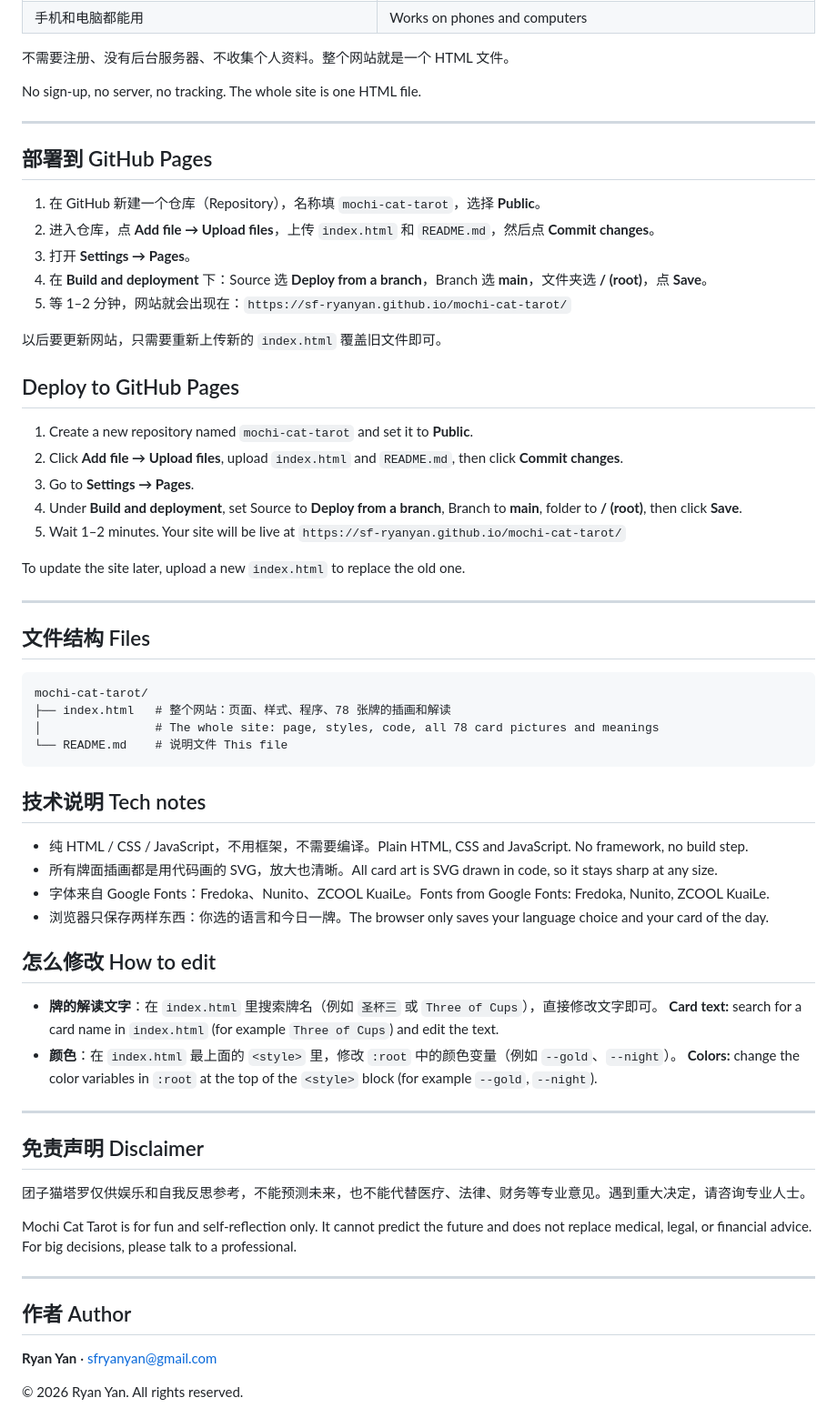
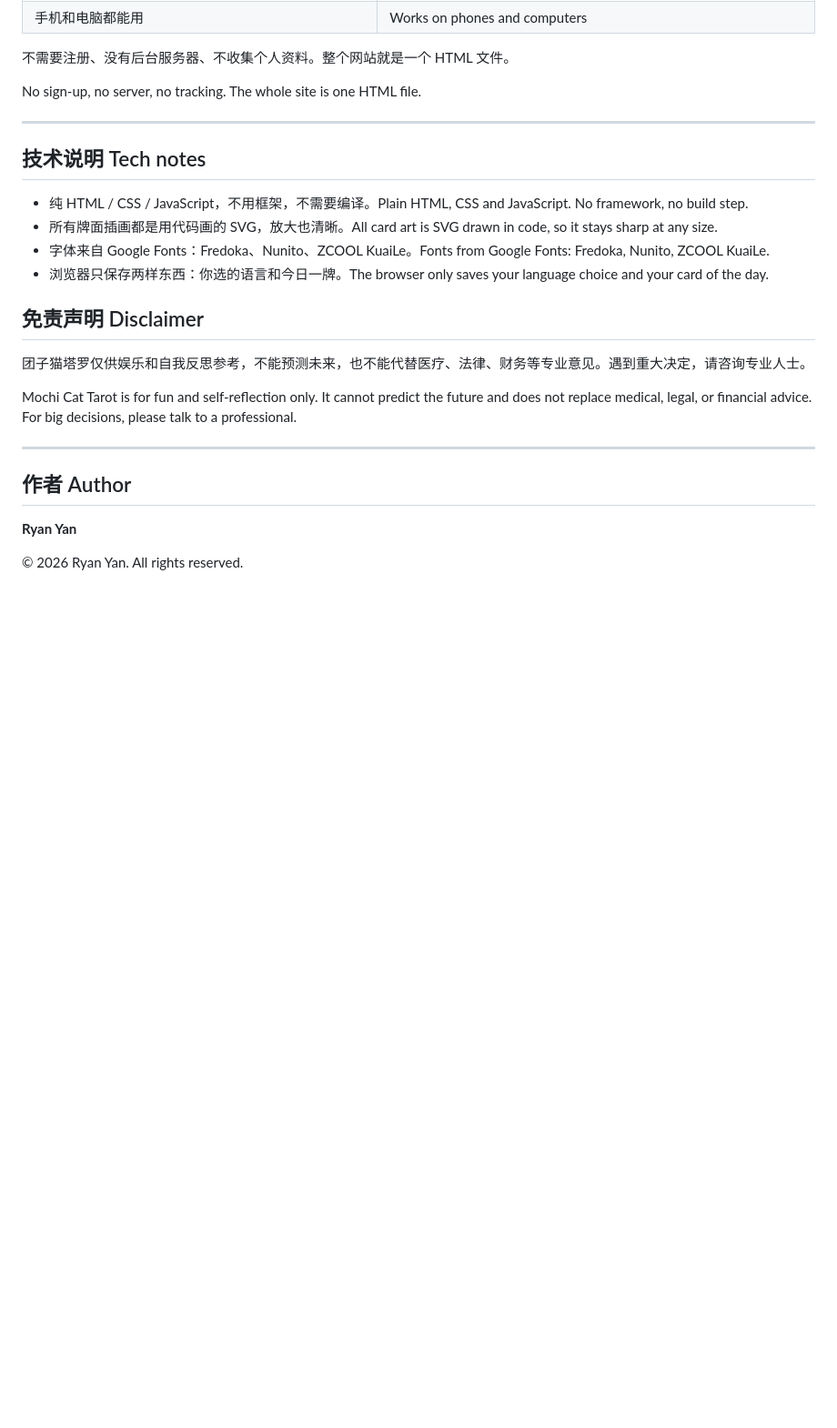
Before and after one commit to sf-ryanyan/Mochicattarot, a Markdown page: README.md, the part around the change. Shown at 91% size. Rendered like a GitHub page; blank space fills up the shorter version.

````diff
--- a/README.md
+++ b/README.md
@@ -30,37 +30,6 @@ No sign-up, no server, no tracking. The whole site is one HTML file.
 
 ---
 
-## 部署到 GitHub Pages
-
-1. 在 GitHub 新建一个仓库（Repository），名称填 `mochi-cat-tarot`，选择 **Public**。
-2. 进入仓库，点 **Add file → Upload files**，上传 `index.html` 和 `README.md`，然后点 **Commit changes**。
-3. 打开 **Settings → Pages**。
-4. 在 **Build and deployment** 下：Source 选 **Deploy from a branch**，Branch 选 **main**，文件夹选 **/ (root)**，点 **Save**。
-5. 等 1–2 分钟，网站就会出现在：`https://sf-ryanyan.github.io/mochi-cat-tarot/`
-
-以后要更新网站，只需要重新上传新的 `index.html` 覆盖旧文件即可。
-
-## Deploy to GitHub Pages
-
-1. Create a new repository named `mochi-cat-tarot` and set it to **Public**.
-2. Click **Add file → Upload files**, upload `index.html` and `README.md`, then click **Commit changes**.
-3. Go to **Settings → Pages**.
-4. Under **Build and deployment**, set Source to **Deploy from a branch**, Branch to **main**, folder to **/ (root)**, then click **Save**.
-5. Wait 1–2 minutes. Your site will be live at `https://sf-ryanyan.github.io/mochi-cat-tarot/`
-
-To update the site later, upload a new `index.html` to replace the old one.
-
----
-
-## 文件结构 Files
-
-```
-mochi-cat-tarot/
-├── index.html   # 整个网站：页面、样式、程序、78 张牌的插画和解读
-│                # The whole site: page, styles, code, all 78 card pictures and meanings
-└── README.md    # 说明文件 This file
-```
-
 ## 技术说明 Tech notes
 
 - 纯 HTML / CSS / JavaScript，不用框架，不需要编译。Plain HTML, CSS and JavaScript. No framework, no build step.
@@ -68,14 +37,6 @@ mochi-cat-tarot/
 - 字体来自 Google Fonts：Fredoka、Nunito、ZCOOL KuaiLe。Fonts from Google Fonts: Fredoka, Nunito, ZCOOL KuaiLe.
 - 浏览器只保存两样东西：你选的语言和今日一牌。The browser only saves your language choice and your card of the day.
 
-## 怎么修改 How to edit
-
-- **牌的解读文字**：在 `index.html` 里搜索牌名（例如 `圣杯三` 或 `Three of Cups`），直接修改文字即可。
-  **Card text:** search for a card name in `index.html` (for example `Three of Cups`) and edit the text.
-- **颜色**：在 `index.html` 最上面的 `<style>` 里，修改 `:root` 中的颜色变量（例如 `--gold`、`--night`）。
-  **Colors:** change the color variables in `:root` at the top of the `<style>` block (for example `--gold`, `--night`).
-
----
 
 ## 免责声明 Disclaimer
 
@@ -87,6 +48,6 @@ Mochi Cat Tarot is for fun and self-reflection only. It cannot predict the futur
 
 ## 作者 Author
 
-**Ryan Yan** · sfryanyan@gmail.com
+**Ryan Yan**
 
 © 2026 Ryan Yan. All rights reserved.
````
